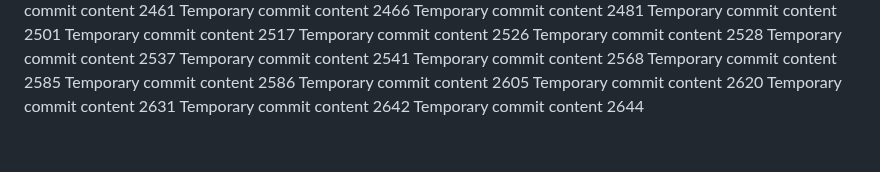
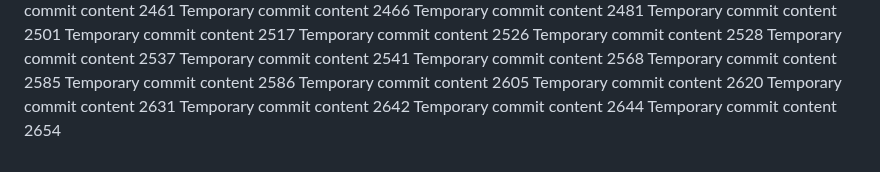
Before and after one commit to LagosStreet/globe, a Markdown page: ghjf/report.md, the part around the change. GitHub-like rendering.

```diff
--- a/ghjf/report.md
+++ b/ghjf/report.md
@@ -211,3 +211,4 @@ Temporary commit content 2620
 Temporary commit content 2631
 Temporary commit content 2642
 Temporary commit content 2644
+Temporary commit content 2654
```
